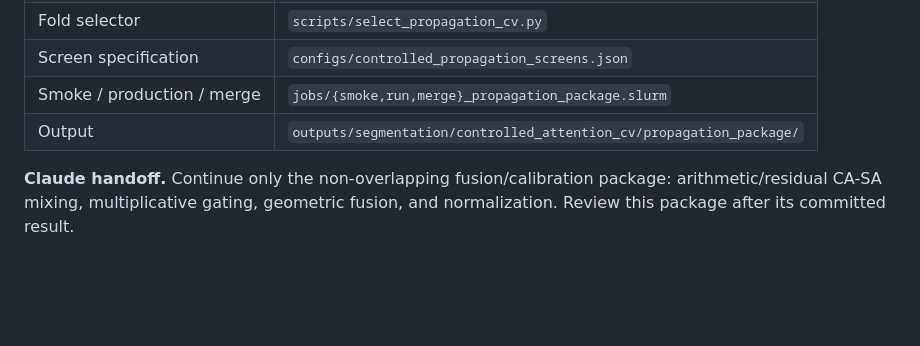
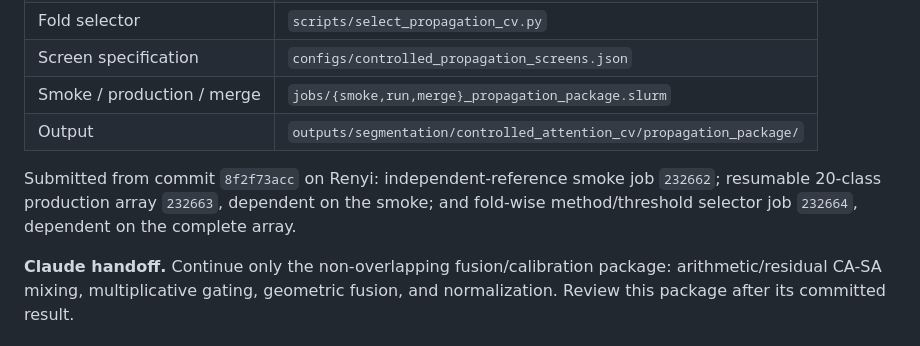
Before and after one commit to faizyabShah/sd-lora-attention-segmentation, a Markdown page: docs/ATTENTION_SEGMENTATION_EXPERIMENT_PROTOCOL.md, the part around the change. GitHub-like rendering; blank space fills up the shorter version.

Commit message:
Record propagation experiment job chain

```diff
--- a/docs/ATTENTION_SEGMENTATION_EXPERIMENT_PROTOCOL.md
+++ b/docs/ATTENTION_SEGMENTATION_EXPERIMENT_PROTOCOL.md
@@ -1390,6 +1390,11 @@ released after each image; only per-image counts and AP are retained.
 | Smoke / production / merge | `jobs/{smoke,run,merge}_propagation_package.slurm` |
 | Output | `outputs/segmentation/controlled_attention_cv/propagation_package/` |
 
+Submitted from commit `8f2f73acc` on Renyi: independent-reference smoke job
+`232662`; resumable 20-class production array `232663`, dependent on the
+smoke; and fold-wise method/threshold selector job `232664`, dependent on the
+complete array.
+
 **Claude handoff.** Continue only the non-overlapping fusion/calibration
 package: arithmetic/residual CA-SA mixing, multiplicative gating, geometric
 fusion, and normalization. Review this package after its committed result.
```
Also changed, not shown: docs/ATTENTION_FUSION_AND_TOKEN_IDEAS.md (+1 -1 lines).
